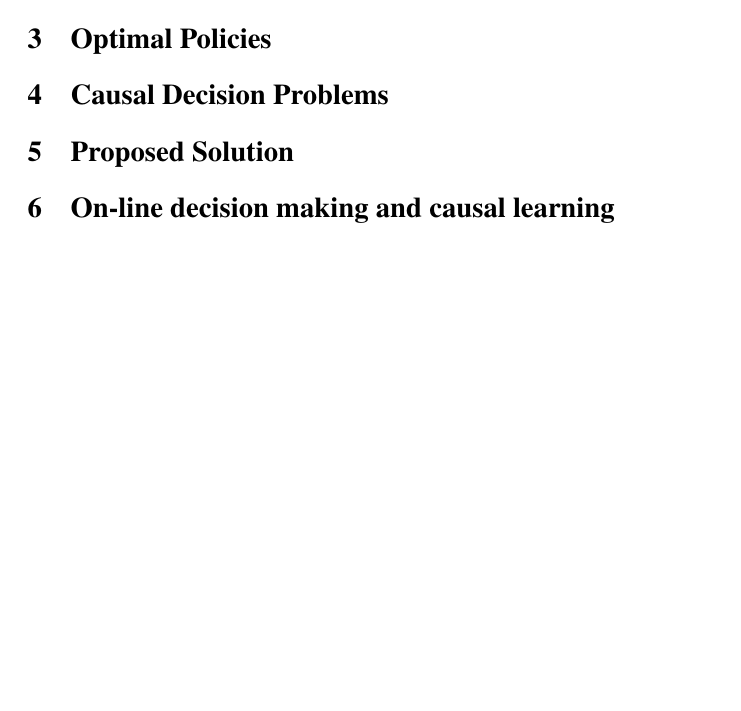
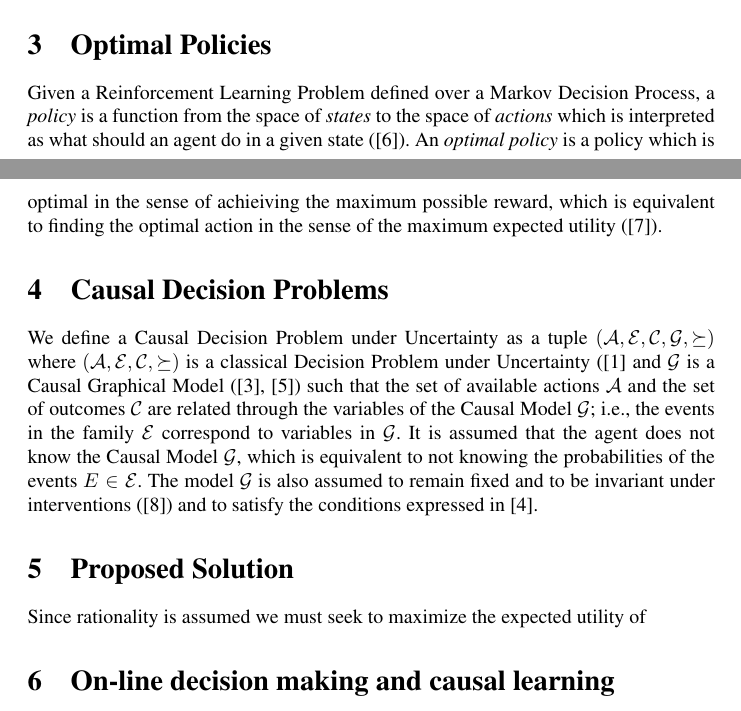
Before and after one commit to MauricioGS99/INAOE, a LaTeX paper (WHY19/Draft/Paper.tex): part of the page before the commit and two parts of pages 1 and 2 of 3 after it, the two joined at a grey line, cut so that both start at the same text, the shorter picture padded with empty space. Compiled offline with pdfLaTeX; a LaTeX package or settings file that is missing is left out; a missing bibliography style is replaced by a similar one.

Commit message:
primeras secciones

```diff
--- a/WHY19/Draft/Paper.tex
+++ b/WHY19/Draft/Paper.tex
@@ -17,7 +17,8 @@
 
 \title{A Guiding Principle for Causal Decision Problems}
 \author{M. Gonzalez-Soto, L.E. Sucar, H.J. Escalante\\
-Address line
+National Institute of Astrophysics Optics and Electronics (INAOE)\\
+Luis Enrique Erro No. 1, Santa Maria Tonanzintla, Puebla, Mexico.
 }
 
 \begin{document}
@@ -34,7 +35,8 @@ We define a Causal Decision Problem as a Decision Problem where available action
 \section{Optimal Policies}
-
+Given a Reinforcement Learning Problem defined over a Markov Decision Process, a \textit{policy} is a function from the space of \textit{states} to the space of \textit{actions} which is interpreted as what should an agent do in a given state (\cite{sutton1998reinforcement}). An \textit{optimal policy} is a policy which is optimal in the sense of achieiving the maximum possible reward, which is equivalent to finding the optimal action in the sense of the maximum expected utility (\cite{webb2007game}).
 \section{Causal Decision Problems}
-
+We define a Causal Decision Problem under Uncertainty as a tuple $(\mathcal{A}, \mathcal{E}, \mathcal{C}, \mathcal{G}, \succeq)$ where  $(\mathcal{A}, \mathcal{E}, \mathcal{C}, \succeq)$ is a classical Decision Problem under Uncertainty (\cite{bernardo2000bayesian} and $\mathcal{G}$ is a Causal Graphical Model (\cite{koller2009probabilistic}, \cite{sucar2015probabilistic}) such that the set of available actions $\mathcal{A}$ and the set of outcomes $\mathcal{C}$ are related through the variables of the Causal Model $\mathcal{G}$; i.e., the events in the family $\mathcal{E}$ correspond to variables in $\mathcal{G}$. It is assumed that the agent does not know the Causal Model $\mathcal{G}$, which is equivalent to not knowing the probabilities of the events $E \in \mathcal{E}$. The model $\mathcal{G}$ is also assumed to remain fixed and to be invariant under interventions (\cite{woodward2005making}) and to satisfy the conditions expressed in \cite{spirtes2000causation}.
 \section{Proposed Solution}
+Since rationality is assumed we must seek to maximize the expected utility of
 
 \section{On-line decision making and causal learning}
```
Also changed, not shown: WHY19/Draft/Paper.tex (4 more changed lines).
